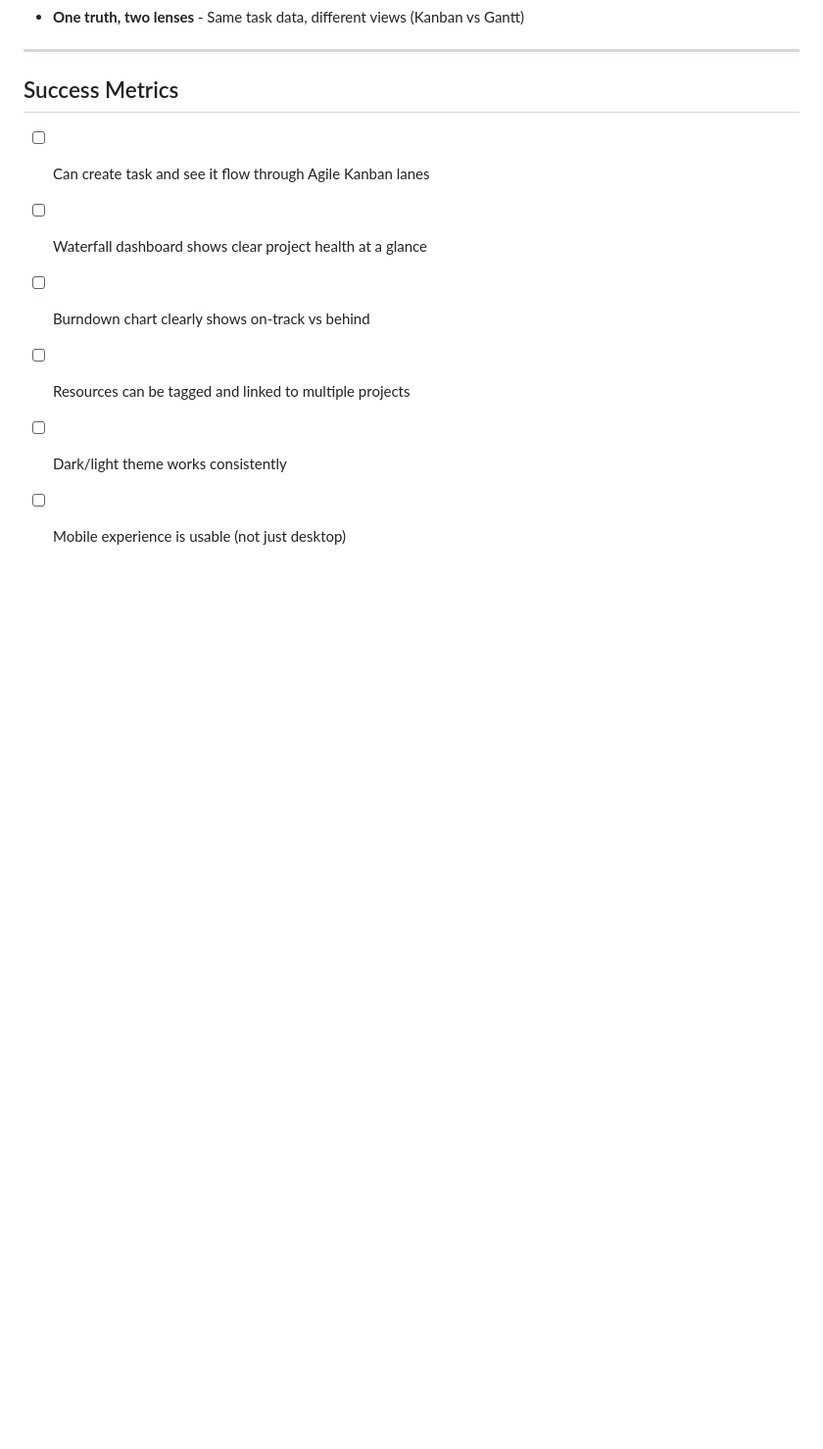
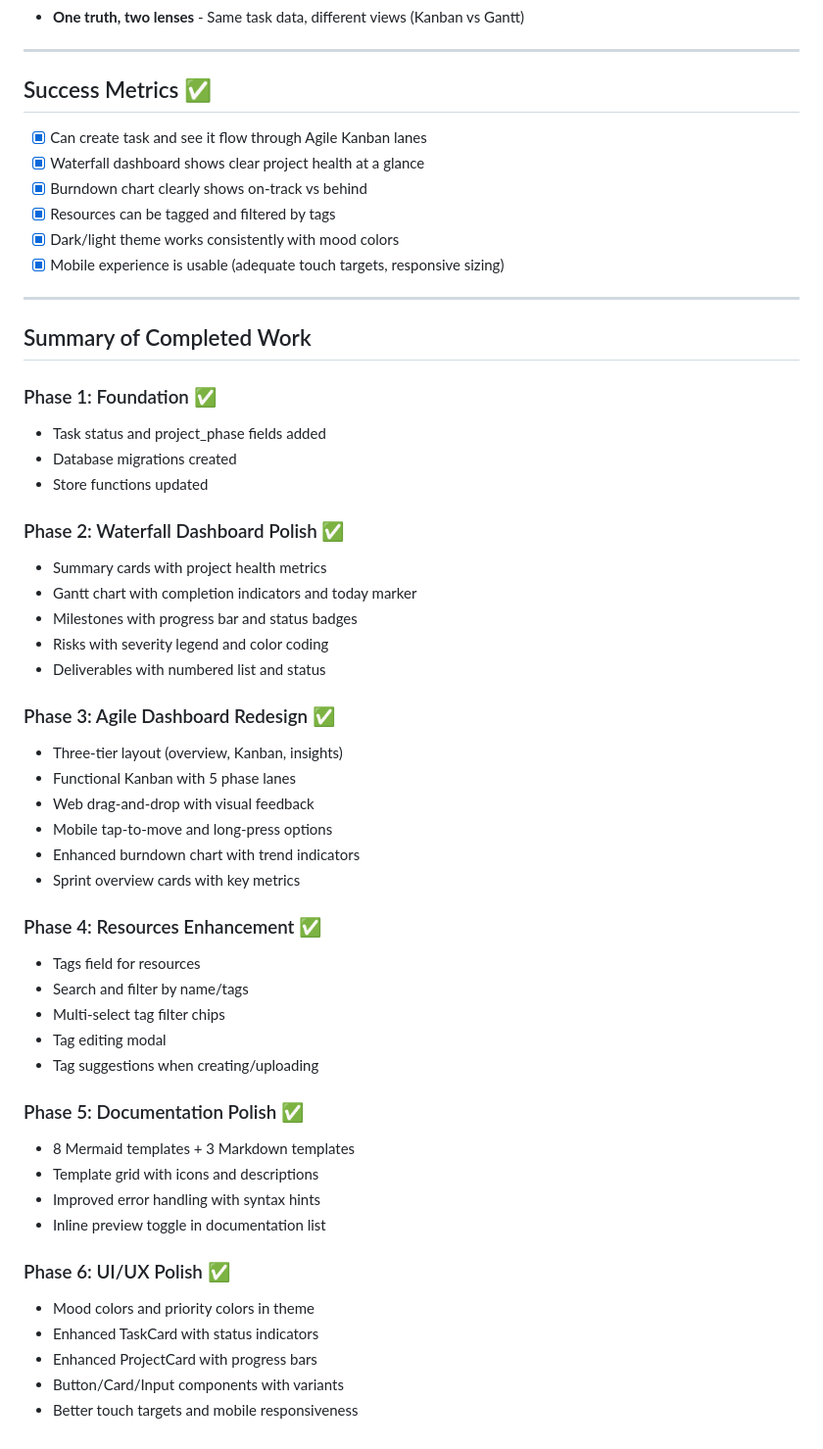
Before and after one commit to tsigafoos/ruff_planner, a Markdown page: IMPLEMENTATION_PLAN.md, the part around one of its changes. Shown at 98% size. Drawn GitHub-style; blank space fills up the shorter version.

Commit message:
Complete Phase 6 and add implementation summary
Co-authored-by: tim <tim@2gooddogs.com>

```diff
--- a/IMPLEMENTATION_PLAN.md
+++ b/IMPLEMENTATION_PLAN.md
@@ -229,11 +240,55 @@ This plan follows the energy-based, short sprint approach discussed. Each phase
 
 ---
 
-## Success Metrics
+## Success Metrics ✅
 
-- [ ] Can create task and see it flow through Agile Kanban lanes
-- [ ] Waterfall dashboard shows clear project health at a glance
-- [ ] Burndown chart clearly shows on-track vs behind
-- [ ] Resources can be tagged and linked to multiple projects
-- [ ] Dark/light theme works consistently
-- [ ] Mobile experience is usable (not just desktop)
+- [x] Can create task and see it flow through Agile Kanban lanes
+- [x] Waterfall dashboard shows clear project health at a glance
+- [x] Burndown chart clearly shows on-track vs behind
+- [x] Resources can be tagged and filtered by tags
+- [x] Dark/light theme works consistently with mood colors
+- [x] Mobile experience is usable (adequate touch targets, responsive sizing)
+
+---
+
+## Summary of Completed Work
+
+### Phase 1: Foundation ✅
+- Task status and project_phase fields added
+- Database migrations created
+- Store functions updated
+
+### Phase 2: Waterfall Dashboard Polish ✅
+- Summary cards with project health metrics
+- Gantt chart with completion indicators and today marker
+- Milestones with progress bar and status badges
+- Risks with severity legend and color coding
+- Deliverables with numbered list and status
+
+### Phase 3: Agile Dashboard Redesign ✅
+- Three-tier layout (overview, Kanban, insights)
+- Functional Kanban with 5 phase lanes
+- Web drag-and-drop with visual feedback
+- Mobile tap-to-move and long-press options
+- Enhanced burndown chart with trend indicators
+- Sprint overview cards with key metrics
+
+### Phase 4: Resources Enhancement ✅
+- Tags field for resources
+- Search and filter by name/tags
+- Multi-select tag filter chips
+- Tag editing modal
+- Tag suggestions when creating/uploading
+
+### Phase 5: Documentation Polish ✅
+- 8 Mermaid templates + 3 Markdown templates
+- Template grid with icons and descriptions
+- Improved error handling with syntax hints
+- Inline preview toggle in documentation list
+
+### Phase 6: UI/UX Polish ✅
+- Mood colors and priority colors in theme
+- Enhanced TaskCard with status indicators
+- Enhanced ProjectCard with progress bars
+- Button/Card/Input components with variants
+- Better touch targets and mobile responsiveness
```
Also changed, not shown: other parts of IMPLEMENTATION_PLAN.md (+24 -13 lines).
